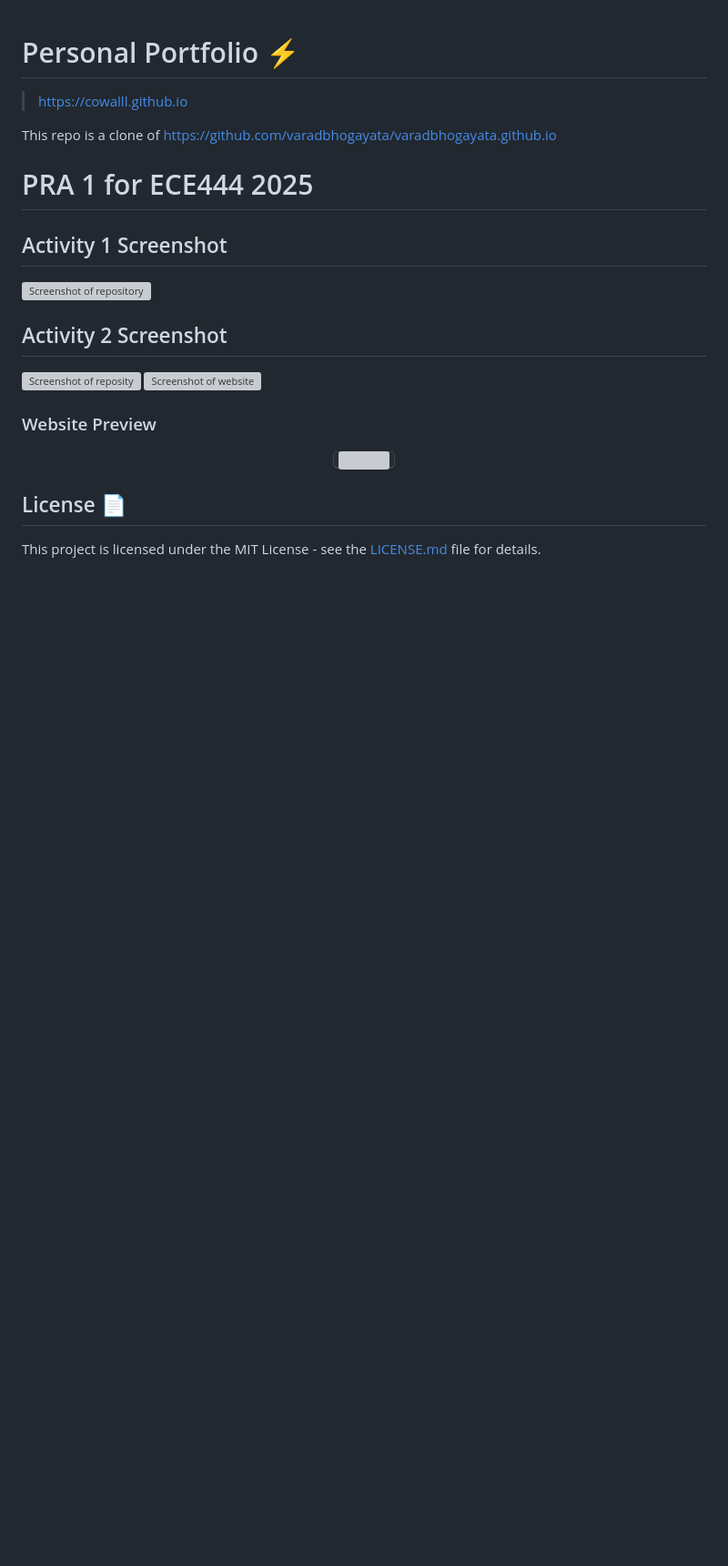
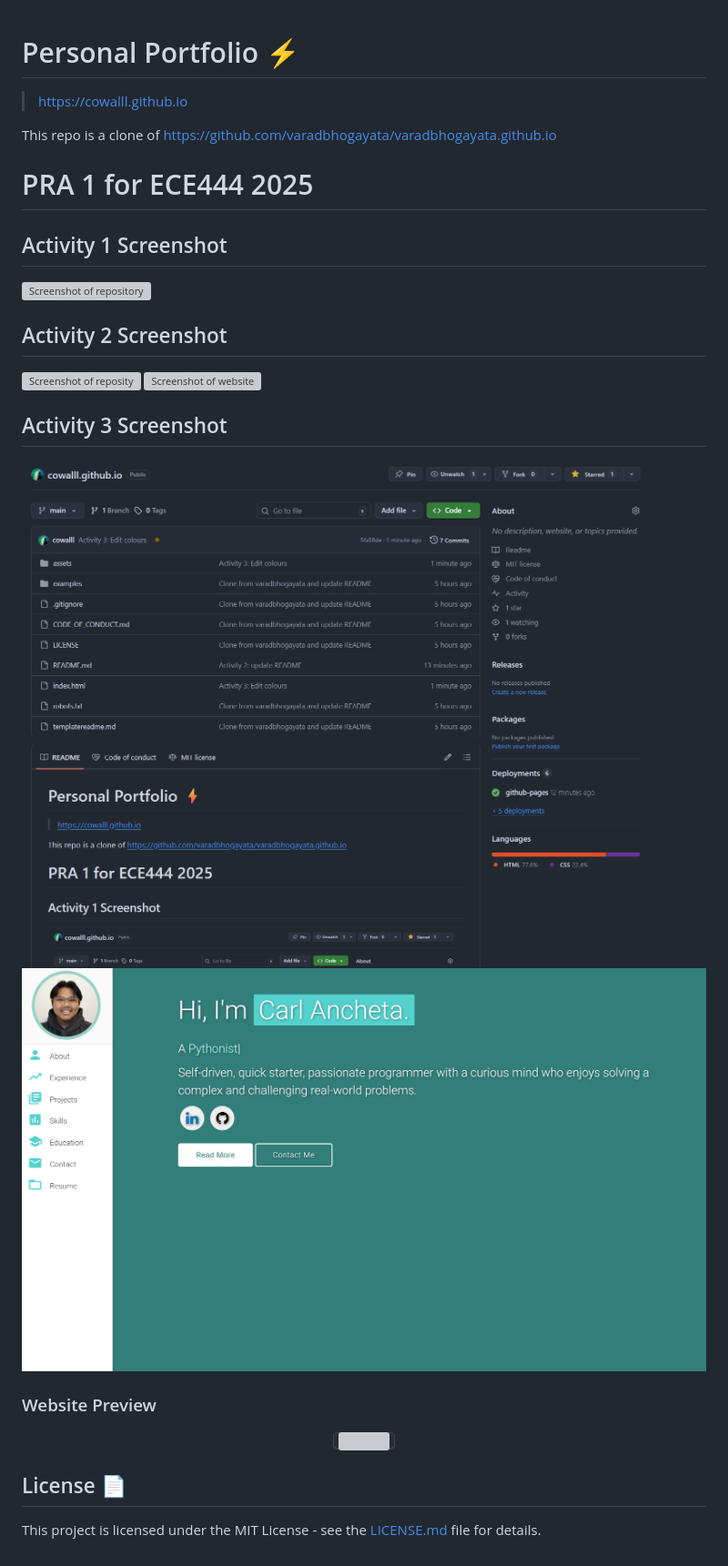
Before and after one commit to cowalll/cowalll.github.io, a Markdown page: README.md, the part around the change. Shown: that part at 91% size. Drawn GitHub-style; pictures changed too: assets/img/activity3_repo.png (added), assets/img/activity3_website.png (added); blank space fills up the shorter version; grey boxes are pictures that could not be loaded.

Commit message:
Activity 3: update README

```diff
--- a/README.md
+++ b/README.md
@@ -13,6 +13,10 @@ This repo is a clone of https://github.com/varadbhogayata/varadbhogayata.github.
 ![Screenshot of reposity](assets/img/activity2_repo.png)
 ![Screenshot of website](assets/img/activity2_website.png)
 
+## Activity 3 Screenshot
+![Screenshot of reposity](assets/img/activity3_repo.png)
+![Screenshot of website](assets/img/activity3_website.png)
+
 ### Website Preview
 <p align="center">
   <kbd>
```
